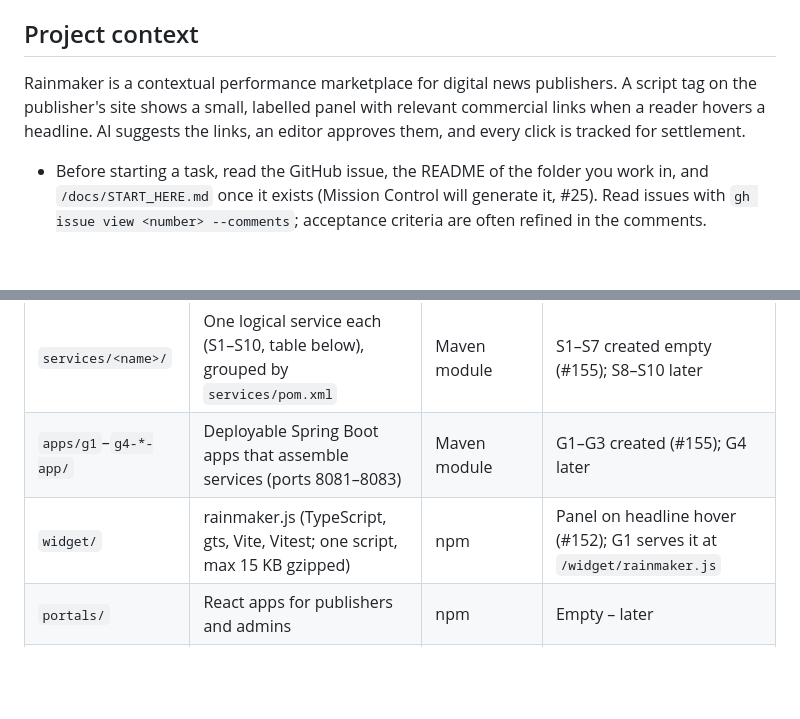
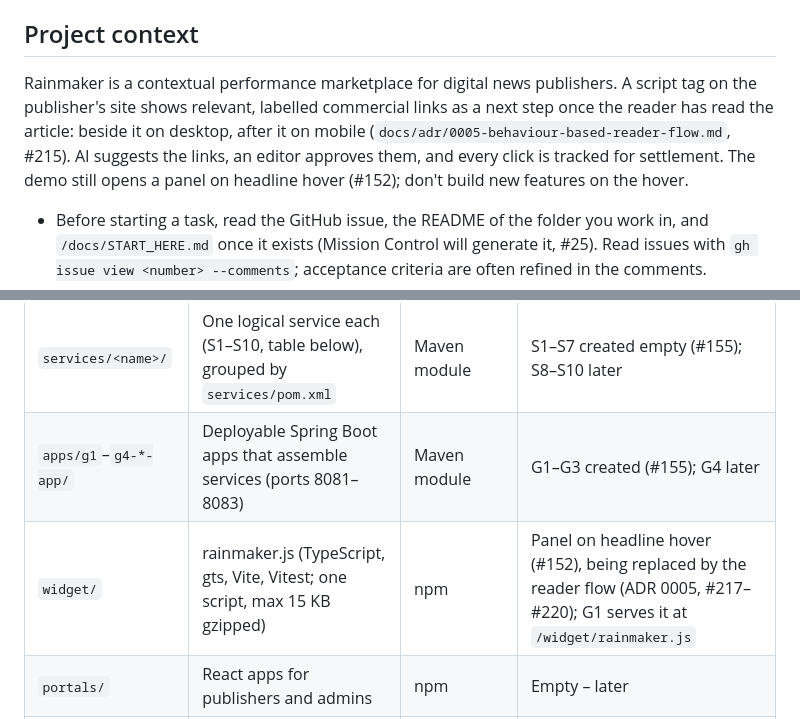
Before and after one commit to Greywolves-se/rainmaker, a Markdown page: CLAUDE.md, 2 parts joined by grey strips. GitHub-like rendering; blank space fills up the shorter version.

Commit message:
docs(#221): CLAUDE.md describes the behaviour-based reader flow
The project context and the widget row point to ADR 0005 instead of describing the headline hover as the product, so new sessions stop building on it. For the Wednesday AI workshop (CLAUDE.md, "Changing these rules").

Co-Authored-By: Claude Opus 5.5 <noreply@anthropic.com>

```diff
--- a/CLAUDE.md
+++ b/CLAUDE.md
@@ -6,9 +6,11 @@ for that module.
 
 ## Project context
 Rainmaker is a contextual performance marketplace for digital news publishers.
-A script tag on the publisher's site shows a small, labelled panel with relevant
-commercial links when a reader hovers a headline. AI suggests the links, an editor
-approves them, and every click is tracked for settlement.
+A script tag on the publisher's site shows relevant, labelled commercial links as a
+next step once the reader has read the article: beside it on desktop, after it on
+mobile (`docs/adr/0005-behaviour-based-reader-flow.md`, #215). AI suggests the links,
+an editor approves them, and every click is tracked for settlement. The demo still
+opens a panel on headline hover (#152); don't build new features on the hover.
 
 - Before starting a task, read the GitHub issue, the README of the folder you work in,
   and `/docs/START_HERE.md` once it exists (Mission Control will generate it, #25).
@@ -24,7 +26,7 @@ approves them, and every click is tracked for settlement.
 | `test-site/` | Fictional news site (Vintrabladet) to test the widget, ingestion and AI against; not part of the product | Maven module | Done; see its `README.md` |
 | `services/<name>/` | One logical service each (S1–S10, table below), grouped by `services/pom.xml` | Maven module | S1–S7 created empty (#155); S8–S10 later |
 | `apps/g1`–`g4-*-app/` | Deployable Spring Boot apps that assemble services (ports 8081–8083) | Maven module | G1–G3 created (#155); G4 later |
-| `widget/` | rainmaker.js (TypeScript, gts, Vite, Vitest; one script, max 15 KB gzipped) | npm | Panel on headline hover (#152); G1 serves it at `/widget/rainmaker.js` |
+| `widget/` | rainmaker.js (TypeScript, gts, Vite, Vitest; one script, max 15 KB gzipped) | npm | Panel on headline hover (#152), being replaced by the reader flow (ADR 0005, #217–#220); G1 serves it at `/widget/rainmaker.js` |
 | `portals/` | React apps for publishers and admins | npm | Empty – later |
 | `infra/` | AWS CDK app (Java), one stack per environment; see `infra/README.md` | Maven module | **In progress** (#61–#63) |
 | `docs/` | START_HERE.md, architecture decision records | – | Empty – later |
```
